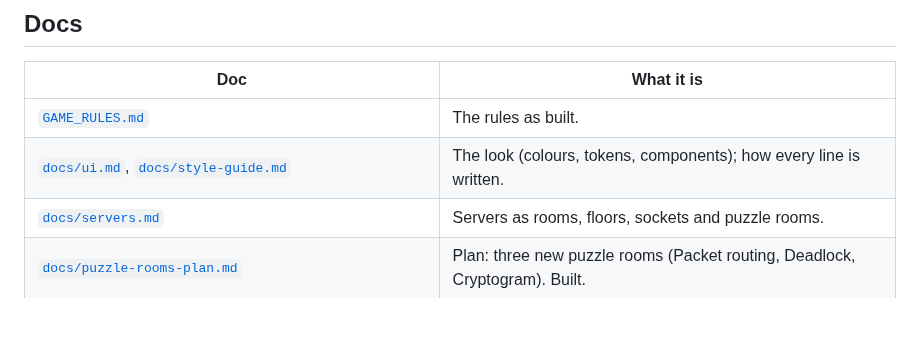
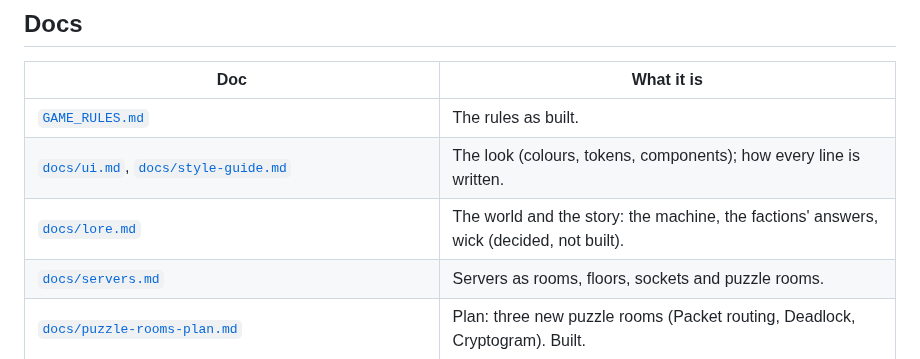
Before and after one commit to Davebee123/Blackbox, a Markdown page: README.md, the part around the change. Rendered like a GitHub page; blank space fills up the shorter version.

```diff
--- a/README.md
+++ b/README.md
@@ -282,6 +282,7 @@ and `style.test.mjs` the tooltip grammar.
 |---|---|
 | [`GAME_RULES.md`](GAME_RULES.md) | The rules as built. |
 | [`docs/ui.md`](docs/ui.md), [`docs/style-guide.md`](docs/style-guide.md) | The look (colours, tokens, components); how every line is written. |
+| [`docs/lore.md`](docs/lore.md) | The world and the story: the machine, the factions' answers, wick (decided, not built). |
 | [`docs/servers.md`](docs/servers.md) | Servers as rooms, floors, sockets and puzzle rooms. |
 | [`docs/puzzle-rooms-plan.md`](docs/puzzle-rooms-plan.md) | Plan: three new puzzle rooms (Packet routing, Deadlock, Cryptogram). Built. |
 | [`docs/genome.md`](docs/genome.md), [`docs/parts-plan.md`](docs/parts-plan.md), [`docs/mechanics-list.md`](docs/mechanics-list.md) | How viruses are built, their parts, and the mechanics to play. |
```
Also changed, not shown: docs/lore.md (added, +212 -0 lines).
